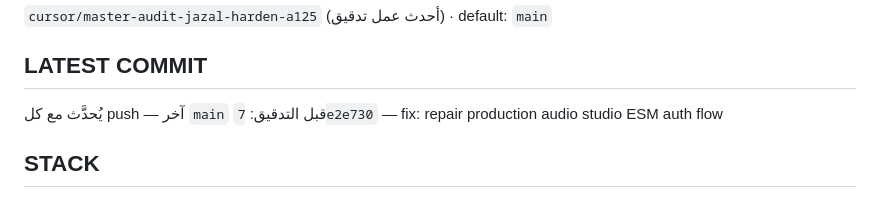
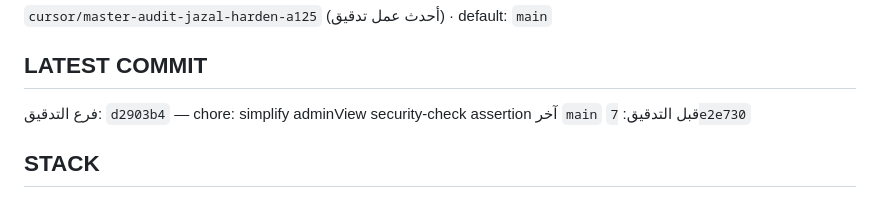
Before and after one commit to juda2018-del/-, a Markdown page: PROJECT_STATUS.md, the part around the change. Rendered like a GitHub page.

Commit message:
docs: record audit branch commit in PROJECT_STATUS
Co-authored-by: juda2018-del <juda2018-del@users.noreply.github.com>

```diff
--- a/PROJECT_STATUS.md
+++ b/PROJECT_STATUS.md
@@ -10,7 +10,8 @@ JAZAL (جَزَل) — بودكاست وقصص صوتية (Web + Capacitor iOS/A
 `cursor/master-audit-jazal-harden-a125` (أحدث عمل تدقيق) · default: `main`
 
 ## LATEST COMMIT
-يُحدَّث مع كل push — آخر `main` قبل التدقيق: `7e2e730` — fix: repair production audio studio ESM auth flow
+فرع التدقيق: `d2903b4` — chore: simplify adminView security-check assertion
+آخر `main` قبل التدقيق: `7e2e730`
 
 ## STACK
 - Vanilla JS SPA (`app.js`) + CSS + PWA service worker
```
